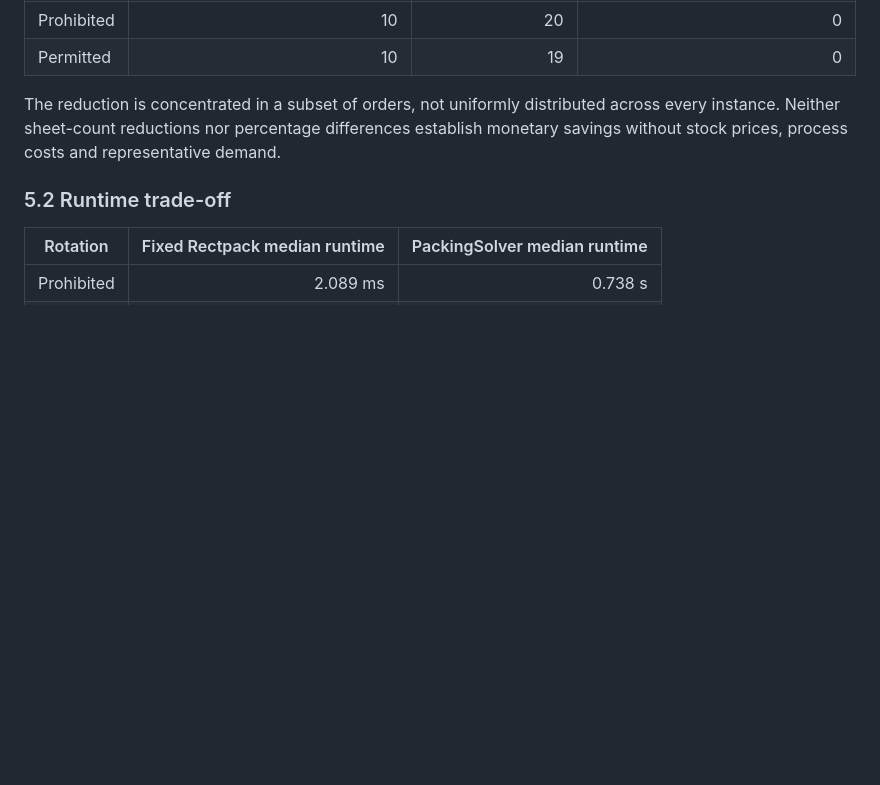
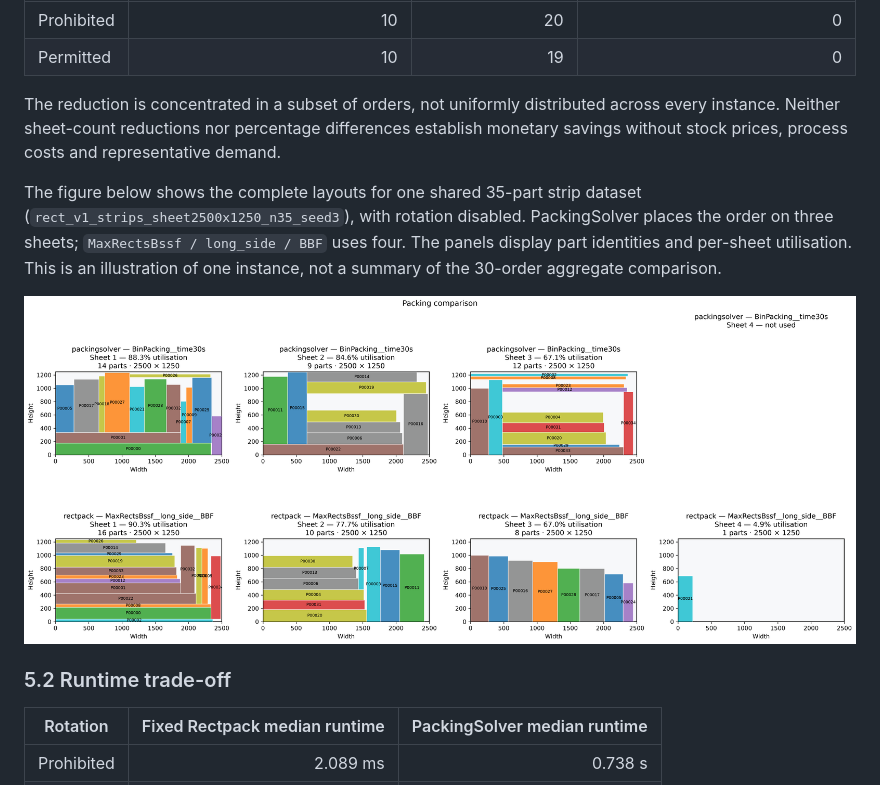
Before and after one commit to ivetsem/2D-Optimisation-in-Metals-Manufacturing, a Markdown page: docs/report.md, the part around the change. Rendered like a GitHub page; pictures changed too: docs/figures/packing_comparison.png (added); blank space fills up the shorter version.

```diff
--- a/docs/report.md
+++ b/docs/report.md
@@ -187,6 +187,15 @@ The rotation-prohibited totals use 30 independent orders. Rotation-permitted tot
 
 The reduction is concentrated in a subset of orders, not uniformly distributed across every instance. Neither sheet-count reductions nor percentage differences establish monetary savings without stock prices, process costs and representative demand.
 
+The figure below shows the complete layouts for one shared 35-part strip
+dataset (`rect_v1_strips_sheet2500x1250_n35_seed3`), with rotation disabled.
+PackingSolver places the order on three sheets; `MaxRectsBssf / long_side /
+BBF` uses four. The panels display part identities and per-sheet utilisation.
+This is an illustration of one instance, not a summary of the 30-order
+aggregate comparison.
+
+![PackingSolver and Rectpack layouts for one 35-part dataset](figures/packing_comparison.png)
+
 ### 5.2 Runtime trade-off
 
 | Rotation | Fixed Rectpack median runtime | PackingSolver median runtime |
```
Also changed, not shown: README.md (+15 -0 lines), 1 other file.
